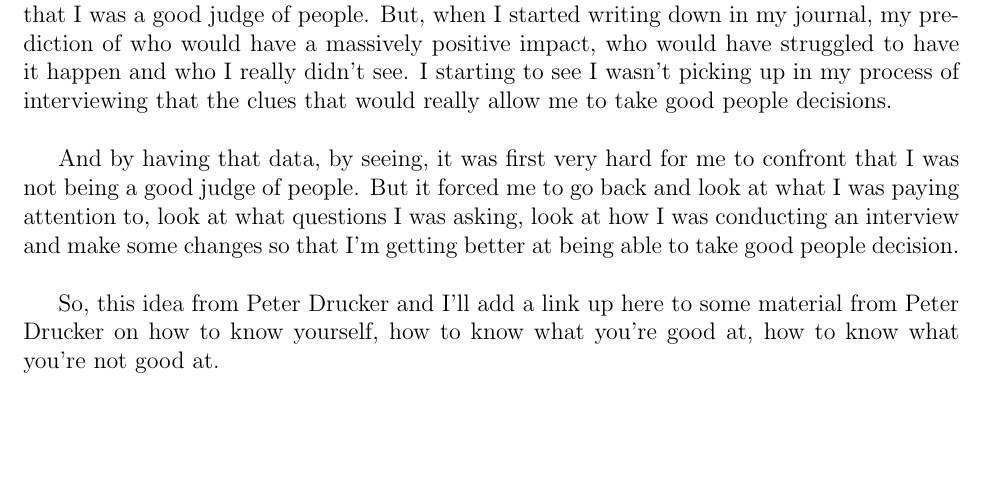
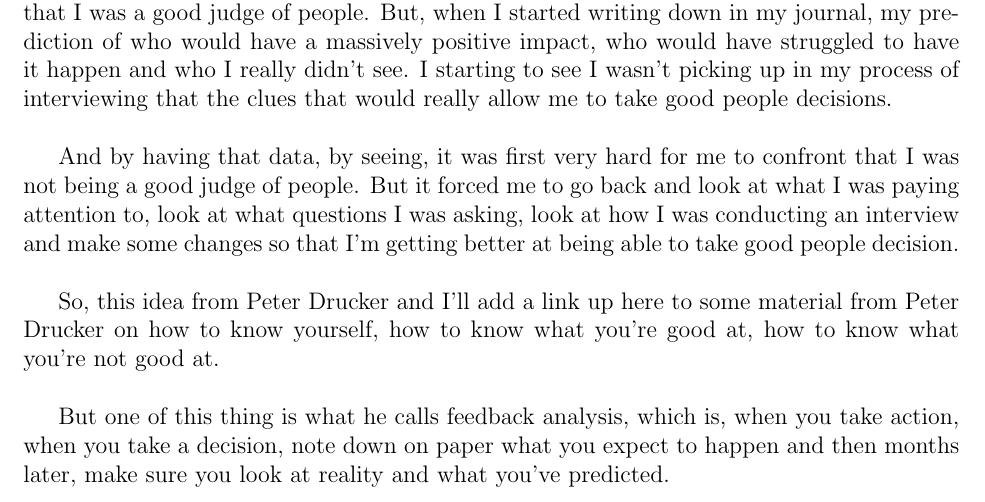
Before and after one commit to Shakil-Shahadat/Conor-Neill, a LaTeX document (Conor Neill.tex): part of page 3 of 3, cut so that both start at the same text, the shorter picture padded with empty space. Compiled offline with pdfLaTeX.

Commit message:
Update Conor Neill.tex

```diff
--- a/Conor Neill.tex
+++ b/Conor Neill.tex
@@ -64,6 +64,8 @@ And by having that data, by seeing, it was first very hard for me to confront th
 
 So, this idea from Peter Drucker and I'll add a link up here to some material from Peter Drucker on how to know yourself, how to know what you're good at, how to know what you're not good at. \\
 
+But one of this thing is what he calls feedback analysis, which is, when you take action, when you take a decision, note down on paper what you expect to happen and then months later, make sure you look at reality and what you've predicted. \\
+
 
 
 
```
